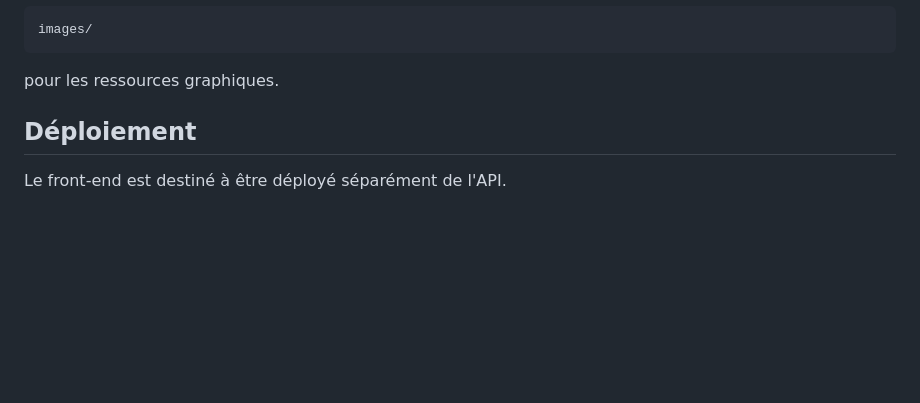
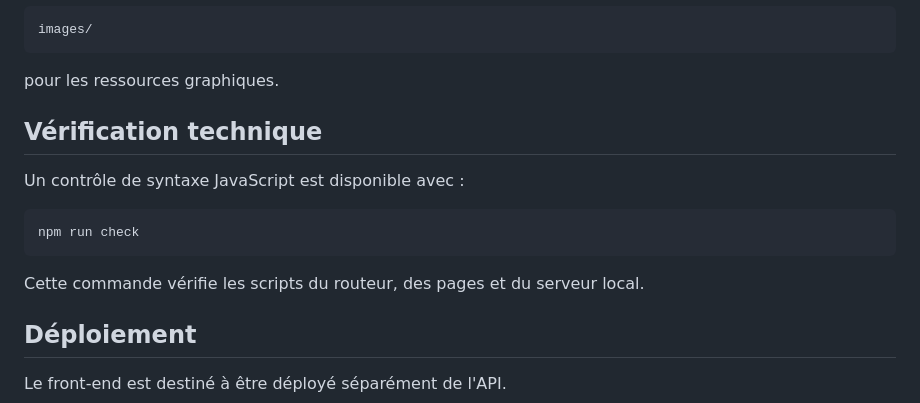
Before and after one commit to GraffeTravis/QuaiAntiqueSiteWeb, a Markdown page: readme.md, the part around one of its changes. Rendered like a GitHub page; blank space fills up the shorter version.

````diff
--- a/readme.md
+++ b/readme.md
@@ -371,6 +393,16 @@ images/
 ```
 
 pour les ressources graphiques.
+
+## Vérification technique
+
+Un contrôle de syntaxe JavaScript est disponible avec :
+
+```bash
+npm run check
+```
+
+Cette commande vérifie les scripts du routeur, des pages et du serveur local.
 
 ## Déploiement
 
````
Also changed, not shown: other parts of readme.md (+30 -8 lines).
